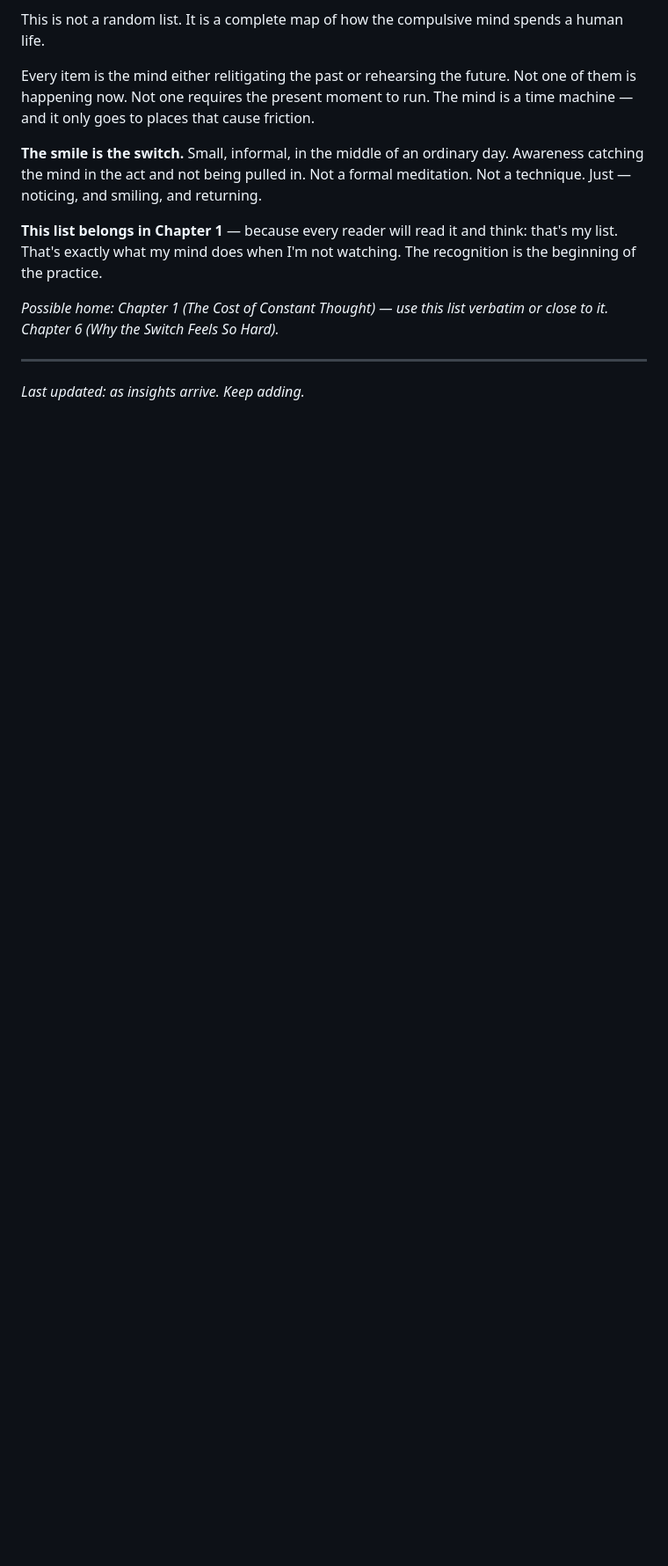
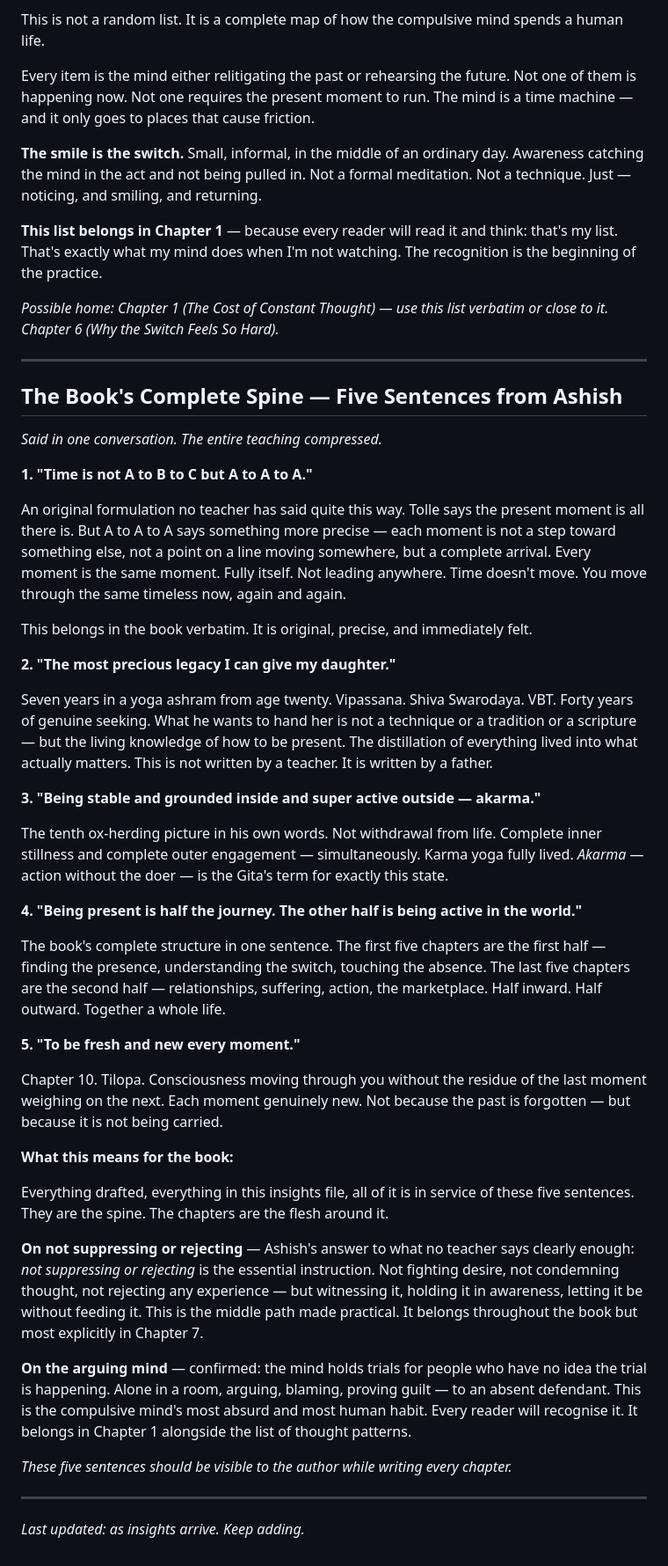
Before and after one commit to rosebayconsult/ultimateluxury, a Markdown page: luxury_insights.md, the part around the change. Shown at 88% size. Drawn GitHub-style; blank space fills up the shorter version.

Commit message:
Add insight: the book's complete spine — five sentences from Ashish

```diff
--- a/luxury_insights.md
+++ b/luxury_insights.md
@@ -855,4 +855,42 @@ Every item is the mind either relitigating the past or rehearsing the future. No
 *Possible home: Chapter 1 (The Cost of Constant Thought) — use this list verbatim or close to it. Chapter 6 (Why the Switch Feels So Hard).*
 
 ---
+
+## The Book's Complete Spine — Five Sentences from Ashish
+
+*Said in one conversation. The entire teaching compressed.*
+
+**1. "Time is not A to B to C but A to A to A."**
+
+An original formulation no teacher has said quite this way. Tolle says the present moment is all there is. But A to A to A says something more precise — each moment is not a step toward something else, not a point on a line moving somewhere, but a complete arrival. Every moment is the same moment. Fully itself. Not leading anywhere. Time doesn't move. You move through the same timeless now, again and again.
+
+This belongs in the book verbatim. It is original, precise, and immediately felt.
+
+**2. "The most precious legacy I can give my daughter."**
+
+Seven years in a yoga ashram from age twenty. Vipassana. Shiva Swarodaya. VBT. Forty years of genuine seeking. What he wants to hand her is not a technique or a tradition or a scripture — but the living knowledge of how to be present. The distillation of everything lived into what actually matters. This is not written by a teacher. It is written by a father.
+
+**3. "Being stable and grounded inside and super active outside — akarma."**
+
+The tenth ox-herding picture in his own words. Not withdrawal from life. Complete inner stillness and complete outer engagement — simultaneously. Karma yoga fully lived. *Akarma* — action without the doer — is the Gita's term for exactly this state.
+
+**4. "Being present is half the journey. The other half is being active in the world."**
+
+The book's complete structure in one sentence. The first five chapters are the first half — finding the presence, understanding the switch, touching the absence. The last five chapters are the second half — relationships, suffering, action, the marketplace. Half inward. Half outward. Together a whole life.
+
+**5. "To be fresh and new every moment."**
+
+Chapter 10. Tilopa. Consciousness moving through you without the residue of the last moment weighing on the next. Each moment genuinely new. Not because the past is forgotten — but because it is not being carried.
+
+**What this means for the book:**
+
+Everything drafted, everything in this insights file, all of it is in service of these five sentences. They are the spine. The chapters are the flesh around it.
+
+**On not suppressing or rejecting** — Ashish's answer to what no teacher says clearly enough: *not suppressing or rejecting* is the essential instruction. Not fighting desire, not condemning thought, not rejecting any experience — but witnessing it, holding it in awareness, letting it be without feeding it. This is the middle path made practical. It belongs throughout the book but most explicitly in Chapter 7.
+
+**On the arguing mind** — confirmed: the mind holds trials for people who have no idea the trial is happening. Alone in a room, arguing, blaming, proving guilt — to an absent defendant. This is the compulsive mind's most absurd and most human habit. Every reader will recognise it. It belongs in Chapter 1 alongside the list of thought patterns.
+
+*These five sentences should be visible to the author while writing every chapter.*
+
+---
 *Last updated: as insights arrive. Keep adding.*
```
